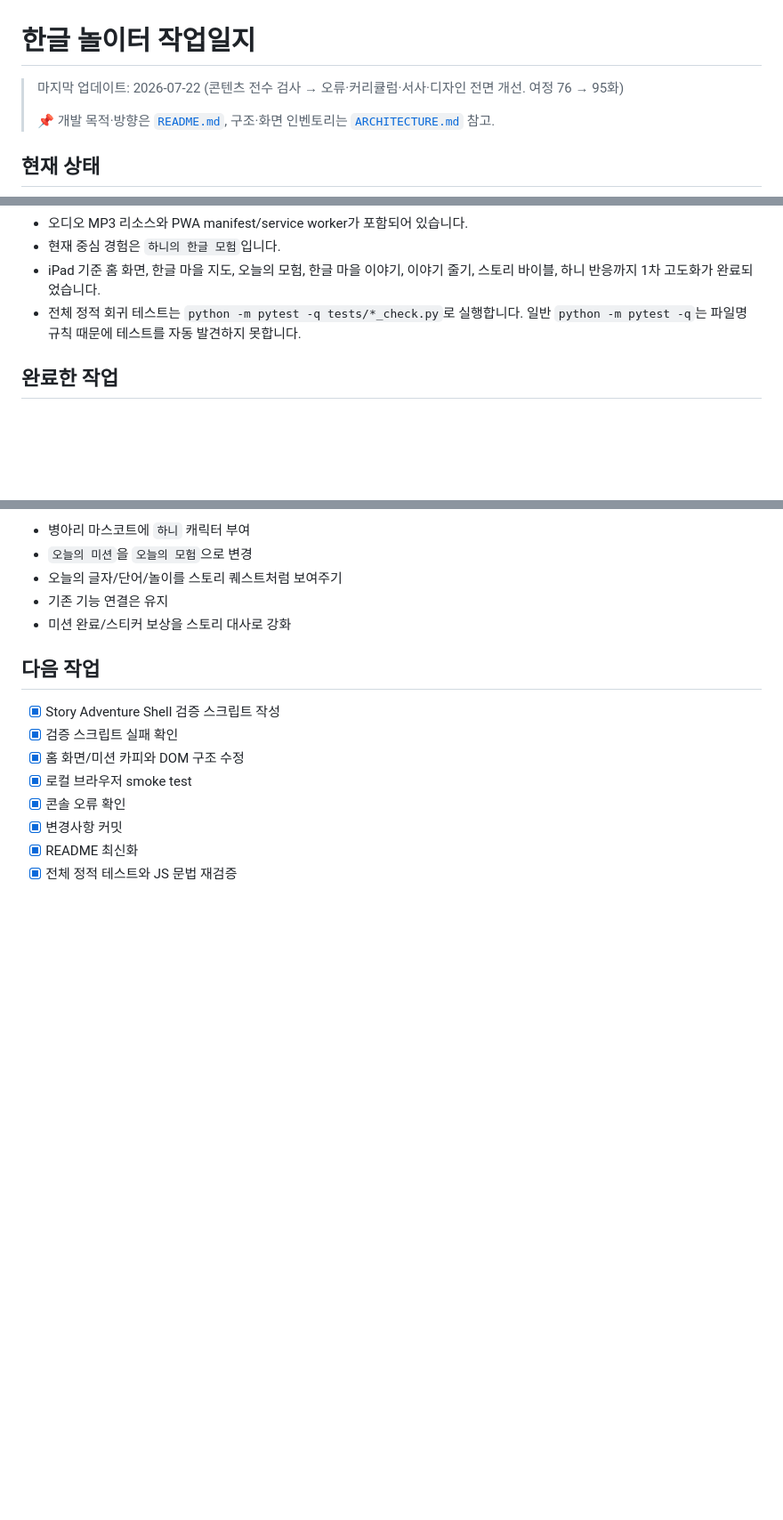
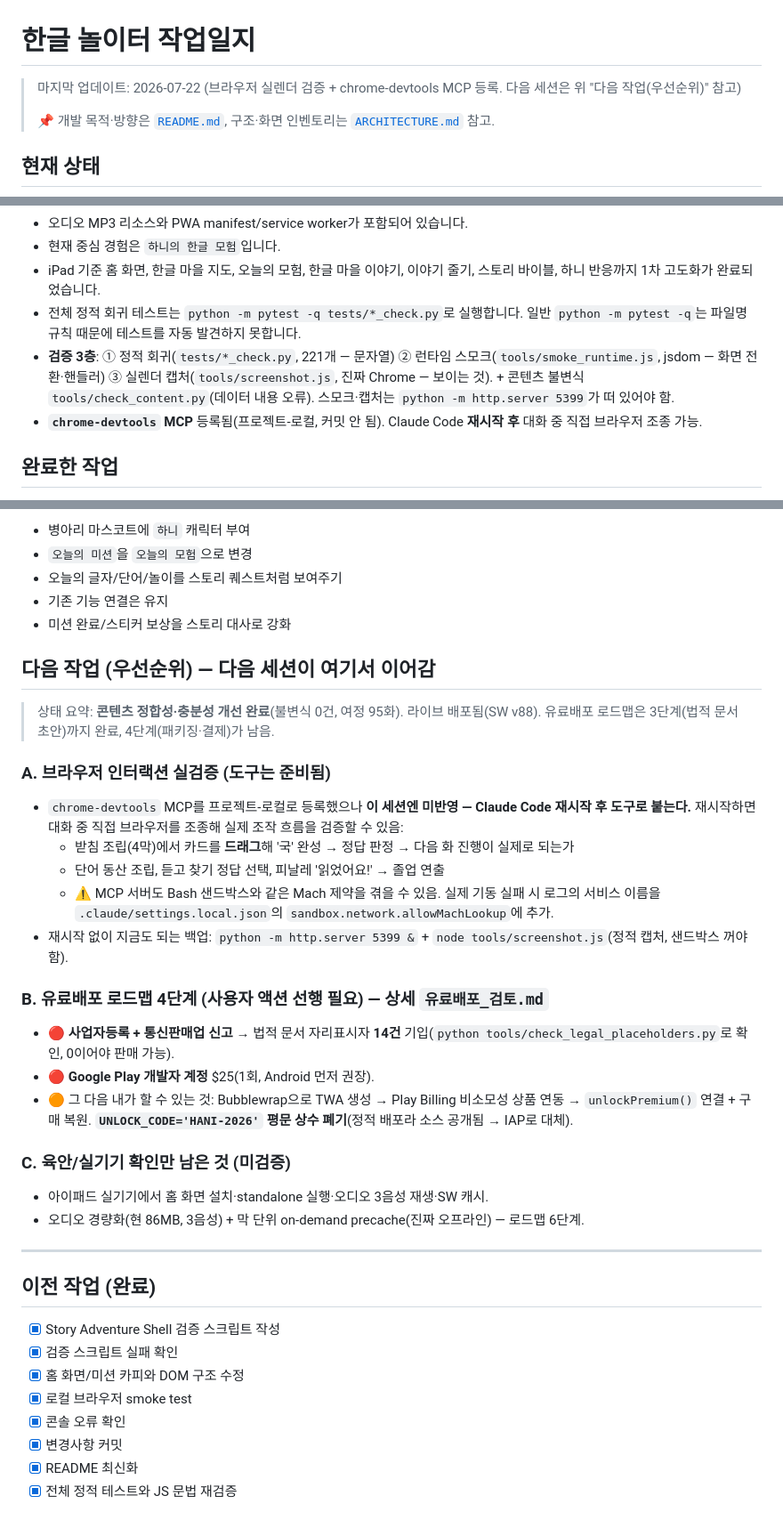
Before and after one commit to neofil0308-commits/hangul-playground-pwa, a Markdown page: PROGRESS.md, 3 parts joined by grey strips. Shown at 89% size. GitHub-like rendering; blank space fills up the shorter version.

Commit message:
[문서] 세션 마무리 — 다음 작업 우선순위 + 브라우저 검증 체계 기록
PROGRESS.md:
- 세션 후반부 기록: tools/screenshot.js(실렌더 캡처)로 찾은 결함 3건,
  chrome-devtools MCP 등록(재시작 후 사용).
- 상단에 "다음 작업(우선순위)" 신설 — 다음 세션이 여기서 이어감:
  A. 브라우저 인터랙션 실검증(MCP 재시작 후) B. 유료배포 4단계(사업자·TWA·IAP)
  C. 실기기 육안 확인. 오래된 완료 항목은 "이전 작업"으로 이동.
- 현재 상태에 검증 3층 + MCP 한 줄 추가.

프로젝트 메모리 2건 신설(gitignore라 미커밋): 유료배포 로드맵, 검증 도구 3층.

작업 트리 깨끗, 정적 221개 통과.

Co-Authored-By: Claude Opus 4.8 (1M context) <noreply@anthropic.com>

```diff
--- a/PROGRESS.md
+++ b/PROGRESS.md
@@ -1,6 +1,6 @@
 # 한글 놀이터 작업일지
 
-> 마지막 업데이트: 2026-07-22 (콘텐츠 전수 검사 → 오류·커리큘럼·서사·디자인 전면 개선. 여정 76 → 95화)
+> 마지막 업데이트: 2026-07-22 (브라우저 실렌더 검증 + chrome-devtools MCP 등록. 다음 세션은 위 "다음 작업(우선순위)" 참고)
 >
 > 📌 개발 목적·방향은 [`README.md`](README.md), 구조·화면 인벤토리는 [`ARCHITECTURE.md`](ARCHITECTURE.md) 참고.
 
@@ -15,6 +15,8 @@
 - 현재 중심 경험은 `하니의 한글 모험`입니다.
 - iPad 기준 홈 화면, 한글 마을 지도, 오늘의 모험, 한글 마을 이야기, 이야기 줄기, 스토리 바이블, 하니 반응까지 1차 고도화가 완료되었습니다.
 - 전체 정적 회귀 테스트는 `python -m pytest -q tests/*_check.py`로 실행합니다. 일반 `python -m pytest -q`는 파일명 규칙 때문에 테스트를 자동 발견하지 못합니다.
+- **검증 3층**: ① 정적 회귀(`tests/*_check.py`, 221개 — 문자열) ② 런타임 스모크(`tools/smoke_runtime.js`, jsdom — 화면 전환·핸들러) ③ 실렌더 캡처(`tools/screenshot.js`, 진짜 Chrome — 보이는 것). + 콘텐츠 불변식 `tools/check_content.py`(데이터 내용 오류). 스모크·캡처는 `python -m http.server 5399`가 떠 있어야 함.
+- **`chrome-devtools` MCP** 등록됨(프로젝트-로컬, 커밋 안 됨). Claude Code **재시작 후** 대화 중 직접 브라우저 조종 가능.
 
 ## 완료한 작업
 
@@ -45,7 +47,30 @@
 - 기존 기능 연결은 유지
 - 미션 완료/스티커 보상을 스토리 대사로 강화
 
-## 다음 작업
+## 다음 작업 (우선순위) — 다음 세션이 여기서 이어감
+
+> 상태 요약: **콘텐츠 정합성·충분성 개선 완료**(불변식 0건, 여정 95화). 라이브 배포됨(SW v88).
+> 유료배포 로드맵은 3단계(법적 문서 초안)까지 완료, 4단계(패키징·결제)가 남음.
+
+### A. 브라우저 인터랙션 실검증 (도구는 준비됨)
+- `chrome-devtools` MCP를 프로젝트-로컬로 등록했으나 **이 세션엔 미반영 — Claude Code 재시작 후 도구로 붙는다.** 재시작하면 대화 중 직접 브라우저를 조종해 실제 조작 흐름을 검증할 수 있음:
+  - 받침 조립(4막)에서 카드를 **드래그**해 '국' 완성 → 정답 판정 → 다음 화 진행이 실제로 되는가
+  - 단어 동산 조립, 듣고 찾기 정답 선택, 피날레 '읽었어요!' → 졸업 연출
+  - ⚠️ MCP 서버도 Bash 샌드박스와 같은 Mach 제약을 겪을 수 있음. 실제 기동 실패 시 로그의 서비스 이름을 `.claude/settings.local.json`의 `sandbox.network.allowMachLookup`에 추가.
+- 재시작 없이 지금도 되는 백업: `python -m http.server 5399 &` + `node tools/screenshot.js`(정적 캡처, 샌드박스 꺼야 함).
+
+### B. 유료배포 로드맵 4단계 (사용자 액션 선행 필요) — 상세 `유료배포_검토.md`
+- 🔴 **사업자등록 + 통신판매업 신고** → 법적 문서 자리표시자 **14건** 기입(`python tools/check_legal_placeholders.py`로 확인, 0이어야 판매 가능).
+- 🔴 **Google Play 개발자 계정** $25(1회, Android 먼저 권장).
+- 🟠 그 다음 내가 할 수 있는 것: Bubblewrap으로 TWA 생성 → Play Billing 비소모성 상품 연동 → `unlockPremium()` 연결 + 구매 복원. **`UNLOCK_CODE='HANI-2026'` 평문 상수 폐기**(정적 배포라 소스 공개됨 → IAP로 대체).
+
+### C. 육안/실기기 확인만 남은 것 (미검증)
+- 아이패드 실기기에서 홈 화면 설치·standalone 실행·오디오 3음성 재생·SW 캐시.
+- 오디오 경량화(현 86MB, 3음성) + 막 단위 on-demand precache(진짜 오프라인) — 로드맵 6단계.
+
+---
+
+## 이전 작업 (완료)
 
 - [x] Story Adventure Shell 검증 스크립트 작성
 - [x] 검증 스크립트 실패 확인
```
Also changed, not shown: other parts of PROGRESS.md (+16 -0 lines).
